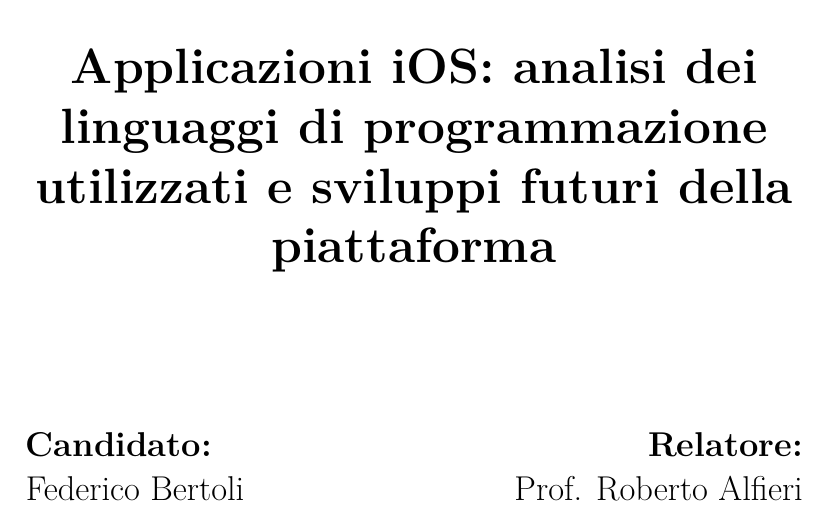
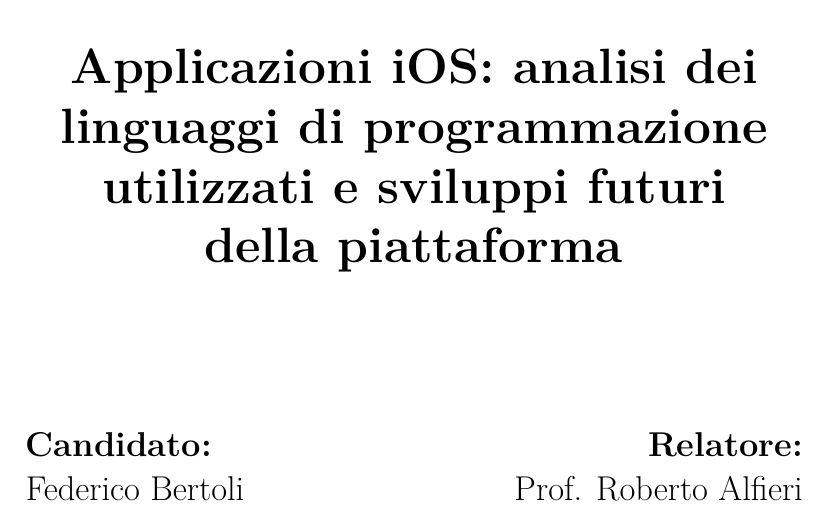
Before and after one commit to thebertozz/Tesi, a LaTeX book (tesi.tex, which reads titolo.tex): part of page 1 of 57, cut so that both start at the same text. Compiled offline with pdfLaTeX.

Commit message:
Update prima pagina

```diff
--- a/titolo.tex
+++ b/titolo.tex
@@ -21,7 +21,7 @@
       \vspace{0.8cm}
 
       \begin{huge}
-        \textbf{Applicazioni iOS: analisi dei linguaggi di programmazione utilizzati e sviluppi futuri della piattaforma} \\
+        \textbf{Applicazioni iOS: analisi dei linguaggi di programmazione utilizzati e sviluppi futuri\\ della piattaforma} \\
       \end{huge}
 
       \vspace{2.8cm}
```
Also changed, not shown: tesi.pdf, 2 other files.
